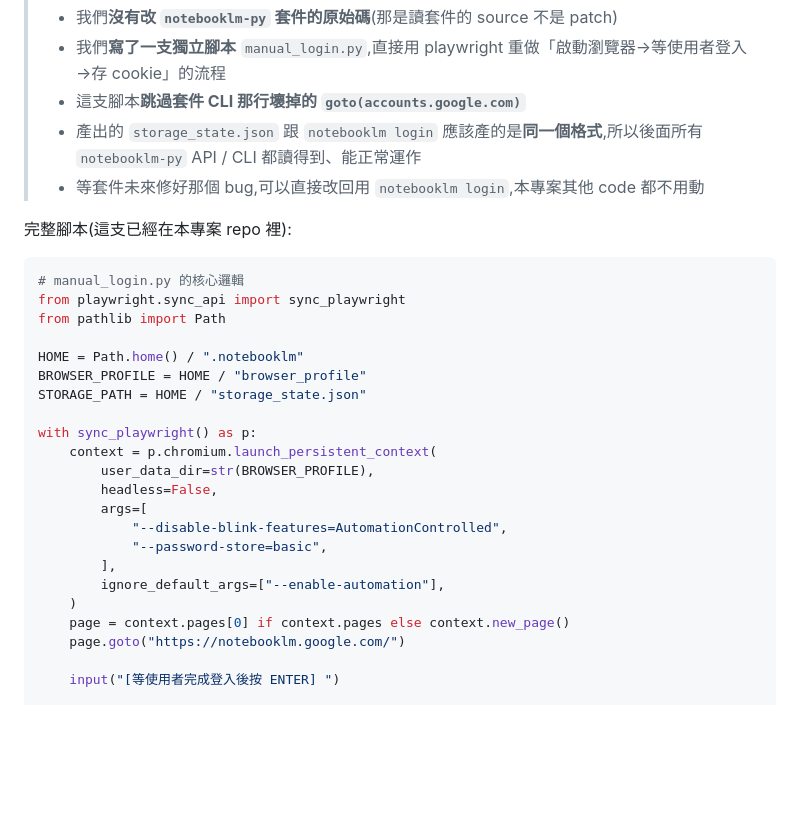
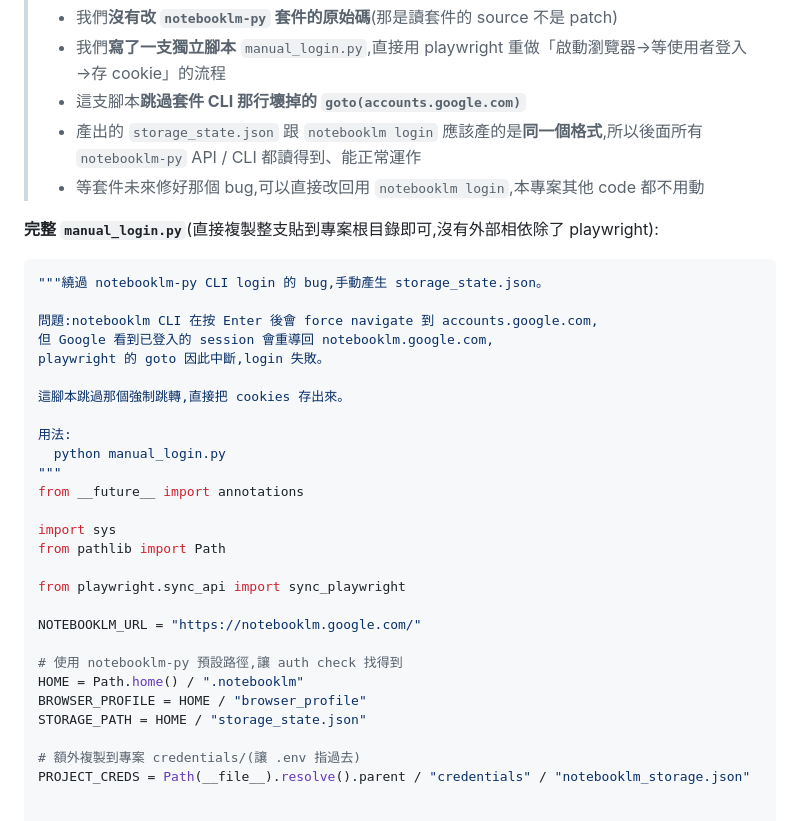
Before and after one commit to kuperss/meeting-minutes-bot, a Markdown page: NOTEBOOKLM_INTEGRATION.md, the part around one of its changes. Rendered like a GitHub page; blank space fills up the shorter version.

````diff
--- a/NOTEBOOKLM_INTEGRATION.md
+++ b/NOTEBOOKLM_INTEGRATION.md
@@ -135,29 +135,35 @@ page.goto(GOOGLE_ACCOUNTS_URL, wait_until="load")  # ← 會炸
 > - 產出的 `storage_state.json` 跟 `notebooklm login` 應該產的是**同一個格式**,所以後面所有 `notebooklm-py` API / CLI 都讀得到、能正常運作
 > - 等套件未來修好那個 bug,可以直接改回用 `notebooklm login`,本專案其他 code 都不用動
 
-完整腳本(這支已經在本專案 repo 裡):
+**完整 `manual_login.py`**(直接複製整支貼到專案根目錄即可,沒有外部相依除了 playwright):
 
 ```python
-# manual_login.py 的核心邏輯
-from playwright.sync_api import sync_playwright
+"""繞過 notebooklm-py CLI login 的 bug,手動產生 storage_state.json。
+
+問題:notebooklm CLI 在按 Enter 後會 force navigate 到 accounts.google.com,
+但 Google 看到已登入的 session 會重導回 notebooklm.google.com,
+playwright 的 goto 因此中斷,login 失敗。
+
+這腳本跳過那個強制跳轉,直接把 cookies 存出來。
+
+用法:
+  python manual_login.py
+"""
+from __future__ import annotations
+
+import sys
 from pathlib import Path
 
+from playwright.sync_api import sync_playwright
+
+NOTEBOOKLM_URL = "https://notebooklm.google.com/"
+
+# 使用 notebooklm-py 預設路徑,讓 auth check 找得到
 HOME = Path.home() / ".notebooklm"
 BROWSER_PROFILE = HOME / "browser_profile"
 STORAGE_PATH = HOME / "storage_state.json"
 
-with sync_playwright() as p:
-    context = p.chromium.launch_persistent_context(
-        user_data_dir=str(BROWSER_PROFILE),
-        headless=False,
-        args=[
-            "--disable-blink-features=AutomationControlled",
-            "--password-store=basic",
-        ],
-        ignore_default_args=["--enable-automation"],
-    )
-    page = context.pages[0] if context.pages else context.new_page()
-    page.goto("https://notebooklm.google.com/")
+# 額外複製到專案 credentials/(讓 .env 指過去)
+PROJECT_CREDS = Path(__file__).resolve().parent / "credentials" / "notebooklm_storage.json"
 
-    input("[等使用者完成登入後按 ENTER] ")
 
````
Also changed, not shown: other parts of NOTEBOOKLM_INTEGRATION.md (+67 -3 lines).
